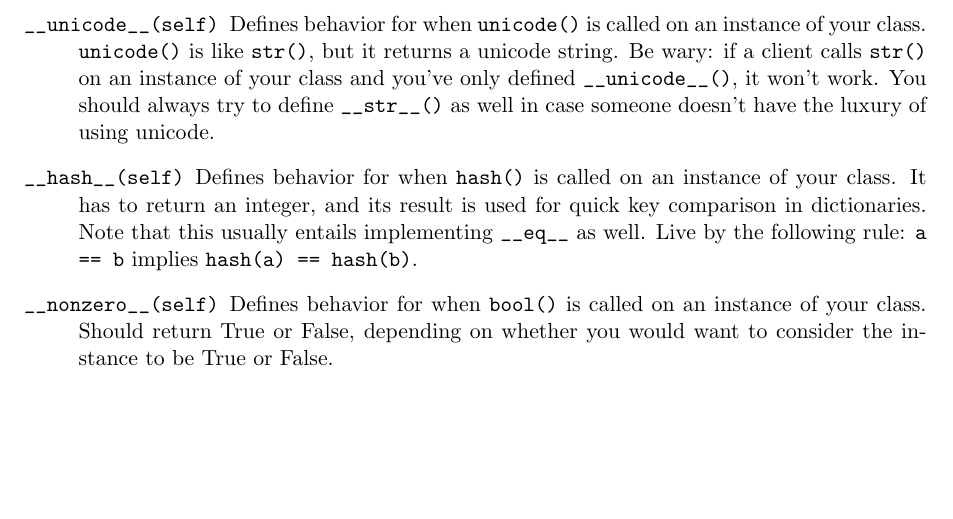
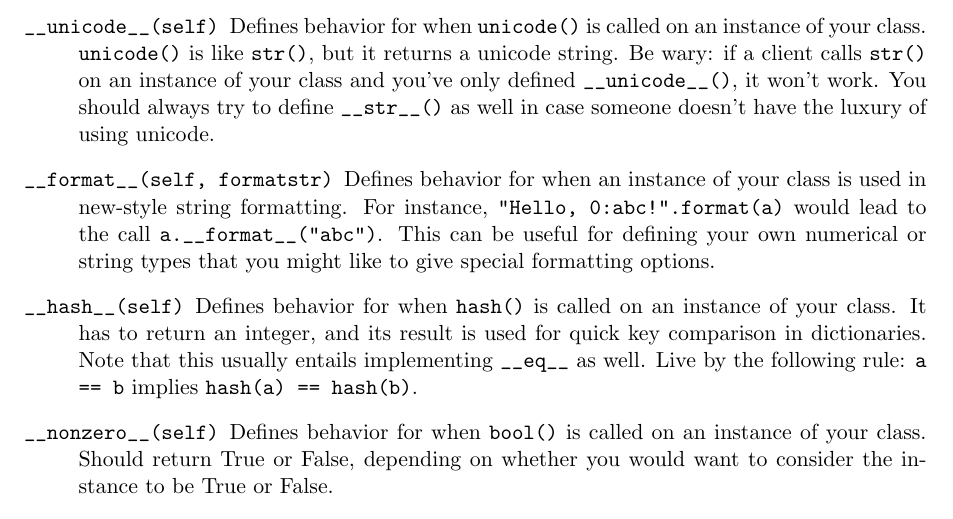
Before and after one commit to RafeKettler/magicmethods, a LaTeX document (magicmethods.tex): part of page 7 of 17 before the commit and part of page 7 of 18 after it, cut so that both start at the same text, the shorter picture padded with empty space. Compiled offline with pdfLaTeX.

Commit message:
Document __format__, fixes #26

```diff
--- a/magicmethods.tex
+++ b/magicmethods.tex
@@ -300,6 +300,8 @@ Defines behavior for when \code{str()} is called on an instance of your class.
 Defines behavior for when \code{repr()} is called on an instance of your class. The major difference between \code{str()} and \code{repr()} is intended audience. \code{repr()} is intended to produce output that is mostly machine-readable (in many cases, it could be valid Python code even), whereas \code{str()} is intended to be human-readable.
 \item[\code{__unicode__(self)}]
 Defines behavior for when \code{unicode()} is called on an instance of your class. \code{unicode()} is like \code{str()}, but it returns a unicode string. Be wary: if a client calls \code{str()} on an instance of your class and you've only defined \code{__unicode__()}, it won't work. You should always try to define \code{__str__()} as well in case someone doesn't have the luxury of using unicode.
+\item[\code{__format__(self, formatstr)}]
+Defines behavior for when an instance of your class is used in new-style string formatting. For instance, \code{"Hello, {0:abc}!".format(a)} would lead to the call \code{a.__format__("abc")}. This can be useful for defining your own numerical or string types that you might like to give special formatting options.
 \item[\code{__hash__(self)}]
 Defines behavior for when \code{hash()} is called on an instance of your class. It has to return an integer, and its result is used for quick key comparison in dictionaries. Note that this usually entails implementing \code{__eq__} as well. Live by the following rule: \code{a == b} implies \code{hash(a) == hash(b)}.
 \item[\code{__nonzero__(self)}]
```
Also changed, not shown: 1 other file.
